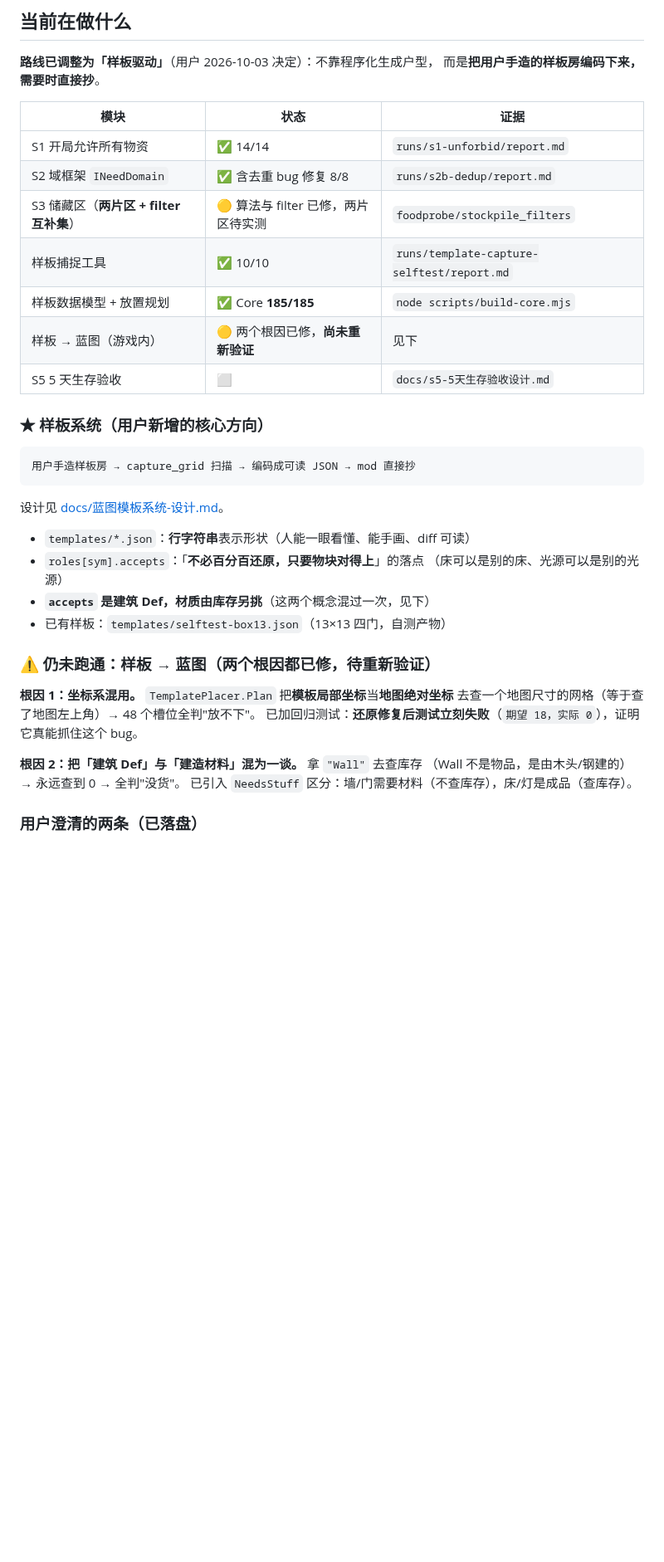
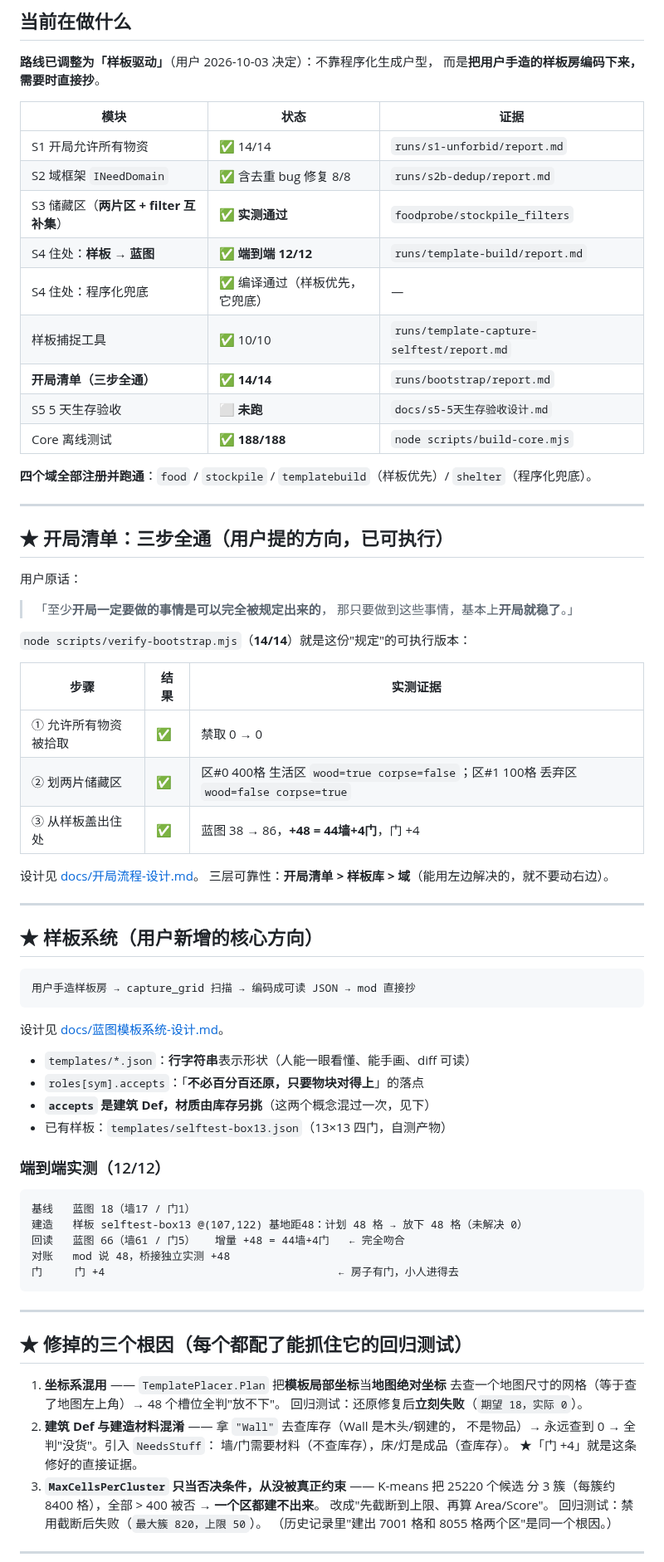
Before and after one commit to xtzhyhydwl/RimWorld_auto_test, a Markdown page: STATUS.md, the part around one of its changes. Shown at 83% size. Rendered like a GitHub page; blank space fills up the shorter version.

Commit message:
STATUS: 开局清单三步全通 + 样板->蓝图 12/12 + 记录三个根因与回归测试

````diff
--- a/STATUS.md
+++ b/STATUS.md
@@ -12,13 +12,38 @@
 | --- | --- | --- |
 | S1 开局允许所有物资 | ✅ 14/14 | `runs/s1-unforbid/report.md` |
 | S2 域框架 `INeedDomain` | ✅ 含去重 bug 修复 8/8 | `runs/s2b-dedup/report.md` |
-| S3 储藏区（**两片区 + filter 互补集**） | 🟡 算法与 filter 已修，两片区待实测 | `foodprobe/stockpile_filters` |
+| S3 储藏区（**两片区 + filter 互补集**） | ✅ **实测通过** | `foodprobe/stockpile_filters` |
+| S4 住处：**样板 → 蓝图** | ✅ **端到端 12/12** | `runs/template-build/report.md` |
+| S4 住处：程序化兜底 | ✅ 编译通过（样板优先，它兜底） | — |
 | 样板捕捉工具 | ✅ 10/10 | `runs/template-capture-selftest/report.md` |
-| 样板数据模型 + 放置规划 | ✅ Core **185/185** | `node scripts/build-core.mjs` |
-| 样板 → 蓝图（游戏内） | 🟡 两个根因已修，**尚未重新验证** | 见下 |
-| S5 5 天生存验收 | ⬜ | `docs/s5-5天生存验收设计.md` |
+| **开局清单（三步全通）** | ✅ **14/14** | `runs/bootstrap/report.md` |
+| S5 5 天生存验收 | ⬜ **未跑** | `docs/s5-5天生存验收设计.md` |
+| Core 离线测试 | ✅ **188/188** | `node scripts/build-core.mjs` |
 
-### ★ 样板系统（用户新增的核心方向）
+**四个域全部注册并跑通**：`food` / `stockpile` / `templatebuild`（样板优先）/ `shelter`（程序化兜底）。
+
+---
+
+## ★ 开局清单：三步全通（用户提的方向，已可执行）
+
+用户原话：
+> 「至少**开局一定要做的事情是可以完全被规定出来的**，
+>  那只要做到这些事情，基本上**开局就稳了**。」
+
+`node scripts/verify-bootstrap.mjs`（**14/14**）就是这份"规定"的可执行版本：
+
+| 步骤 | 结果 | 实测证据 |
+| --- | --- | --- |
+| ① 允许所有物资被拾取 | ✅ | 禁取 0 → 0 |
+| ② 划两片储藏区 | ✅ | 区#0 400格 生活区 `wood=true corpse=false`；区#1 100格 丢弃区 `wood=false corpse=true` |
+| ③ 从样板盖出住处 | ✅ | 蓝图 38 → 86，**+48 = 44墙+4门**，门 +4 |
+
+设计见 [docs/开局流程-设计.md](docs/开局流程-设计.md)。
+三层可靠性：**开局清单 > 样板库 > 域**（能用左边解决的，就不要动右边）。
+
+---
+
+## ★ 样板系统（用户新增的核心方向）
 
 ```
 用户手造样板房 → capture_grid 扫描 → 编码成可读 JSON → mod 直接抄
@@ -28,19 +53,35 @@
 
 - `templates/*.json`：**行字符串**表示形状（人能一眼看懂、能手画、diff 可读）
 - `roles[sym].accepts`：「**不必百分百还原，只要物块对得上**」的落点
-  （床可以是别的床、光源可以是别的光源）
 - **`accepts` 是建筑 Def，材质由库存另挑**（这两个概念混过一次，见下）
 - 已有样板：`templates/selftest-box13.json`（13×13 四门，自测产物）
 
-### ⚠ 仍未跑通：样板 → 蓝图（两个根因都已修，待重新验证）
+### 端到端实测（12/12）
 
-**根因 1：坐标系混用。** `TemplatePlacer.Plan` 把**模板局部坐标**当**地图绝对坐标**
-去查一个地图尺寸的网格（等于查了地图左上角）→ 48 个槽位全判"放不下"。
-已加回归测试：**还原修复后测试立刻失败**（`期望 18，实际 0`），证明它真能抓住这个 bug。
+```
+基线   蓝图 18（墙17 / 门1）
+建造   样板 selftest-box13 @(107,122) 基地距48：计划 48 格 → 放下 48 格（未解决 0）
+回读   蓝图 66（墙61 / 门5）   增量 +48 = 44墙+4门   ← 完全吻合
+对账   mod 说 48，桥接独立实测 +48
+门     门 +4                                    ← 房子有门，小人进得去
+```
 
-**根因 2：把「建筑 Def」与「建造材料」混为一谈。** 拿 `"Wall"` 去查库存
-（Wall 不是物品，是由木头/钢建的）→ 永远查到 0 → 全判"没货"。
-已引入 `NeedsStuff` 区分：墙/门需要材料（不查库存），床/灯是成品（查库存）。
+---
 
-### 用户澄清的两条（已落盘）
+## ★ 修掉的三个根因（每个都配了**能抓住它的回归测试**）
 
+1. **坐标系混用** —— `TemplatePlacer.Plan` 把**模板局部坐标**当**地图绝对坐标**
+   去查一个地图尺寸的网格（等于查了地图左上角）→ 48 个槽位全判"放不下"。
+   回归测试：还原修复后**立刻失败**（`期望 18，实际 0`）。
+2. **建筑 Def 与建造材料混淆** —— 拿 `"Wall"` 去查库存（Wall 是木头/钢建的，
+   不是物品）→ 永远查到 0 → 全判"没货"。引入 `NeedsStuff`：
+   墙/门需要材料（不查库存），床/灯是成品（查库存）。
+   ★「门 +4」就是这条修好的直接证据。
+3. **`MaxCellsPerCluster` 只当否决条件，从没被真正约束** —— K-means 把 25220 个候选
+   分 3 簇（每簇约 8400 格），全部 > 400 被否 → **一个区都建不出来**。
+   改成"先截断到上限、再算 Area/Score"。
+   回归测试：禁用截断后失败（`最大簇 820，上限 50`）。
+   （历史记录里"建出 7001 格和 8055 格两个区"是同一个根因。）
+
+---
+
````
Also changed, not shown: other parts of STATUS.md (+31 -52 lines).
